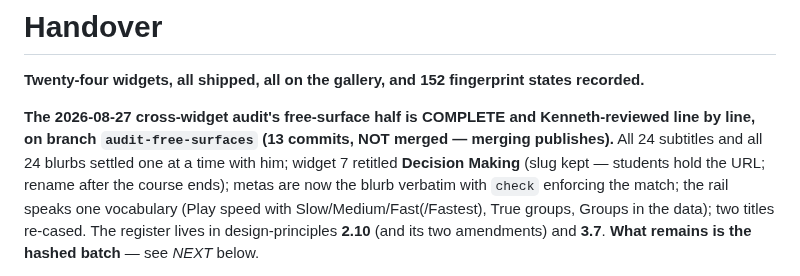
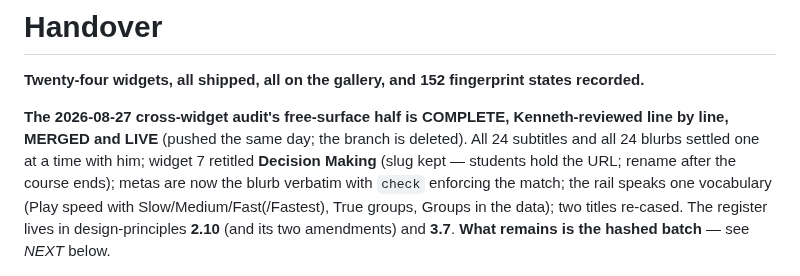
Before and after one commit to nusmedicine/statml, a Markdown page: HANDOVER.md, the part around the change. Rendered like a GitHub page.

Commit message:
HANDOVER: the audit is merged and live, not waiting on a merge
Co-Authored-By: Claude Fable 5 <noreply@anthropic.com>

```diff
--- a/HANDOVER.md
+++ b/HANDOVER.md
@@ -3,9 +3,9 @@
 **Twenty-four widgets, all shipped, all on the gallery, and 152 fingerprint
 states recorded.**
 
-**The 2026-08-27 cross-widget audit's free-surface half is COMPLETE and
-Kenneth-reviewed line by line, on branch `audit-free-surfaces` (13 commits,
-NOT merged — merging publishes).** All 24 subtitles and all 24 blurbs settled
+**The 2026-08-27 cross-widget audit's free-surface half is COMPLETE,
+Kenneth-reviewed line by line, MERGED and LIVE** (pushed the same day; the
+branch is deleted). All 24 subtitles and all 24 blurbs settled
 one at a time with him; widget 7 retitled **Decision Making** (slug kept —
 students hold the URL; rename after the course ends); metas are now the blurb
 verbatim with `check` enforcing the match; the rail speaks one vocabulary
```
